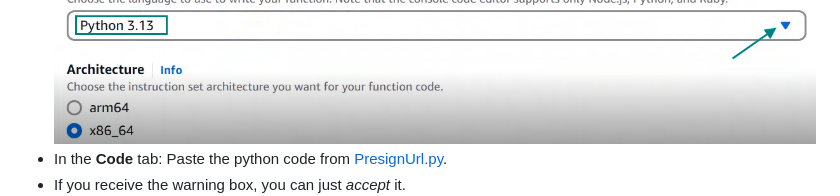
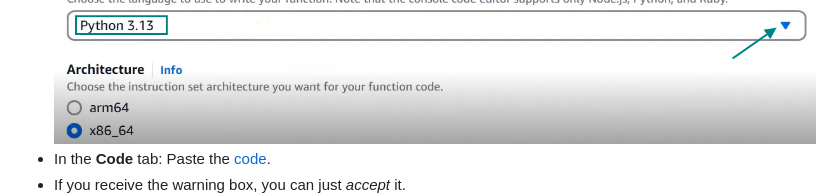
Before and after one commit to pyaesoekyaw/text-to-audio-complete-AWS-PROJECT, a Markdown page: Project_setup_&_cleanup/setup_instruction.md, the part around the change printed below. GitHub-like rendering.

```diff
--- a/Project_setup_&_cleanup/setup_instruction.md
+++ b/Project_setup_&_cleanup/setup_instruction.md
@@ -47,7 +47,7 @@
 ![0006](https://github.com/pyaesoekyaw/text-to-audio-complete-AWS-PROJECT/blob/main/images/0006.png)
 ![0007](https://github.com/pyaesoekyaw/text-to-audio-complete-AWS-PROJECT/blob/main/images/0007.png)
 ![0008](https://github.com/pyaesoekyaw/text-to-audio-complete-AWS-PROJECT/blob/main/images/0008.png)
-- In the **Code** tab: Paste the python code from [PresignUrl.py](https://github.com/pyaesoekyaw/text-to-audio-complete-AWS-PROJECT/blob/main/Lambda%20-%20Python%20Code/PresignUrl-psk.py).
+- In the **Code** tab: Paste the [code](https://github.com/pyaesoekyaw/text-to-audio-complete-AWS-PROJECT/blob/main/Lambda%20-%20Python%20Code/PresignUrl-psk.py).
 - If you receive the warning box, you can just *accept* it.
 ![0009](https://github.com/pyaesoekyaw/text-to-audio-complete-AWS-PROJECT/blob/main/images/0009.png)
 ![0010](https://github.com/pyaesoekyaw/text-to-audio-complete-AWS-PROJECT/blob/main/images/0010.png)
```
Also changed, not shown: other parts of Project_setup_&_cleanup/setup_instruction.md (+1 -1 lines).
